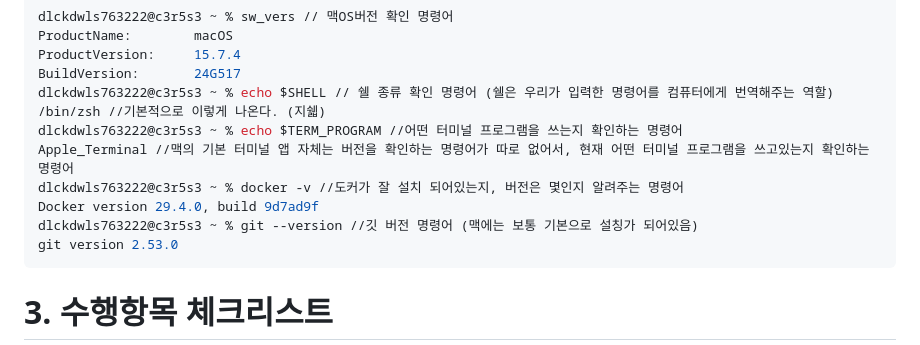
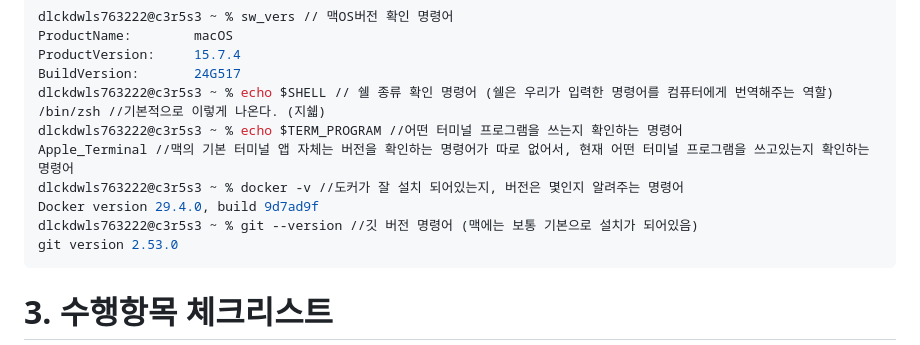
Before and after one commit to dlckdwls76/CodysseyFirstMission_E1_1, a Markdown page: README2.md, the part around the change. Drawn GitHub-style.

Commit message:
Fix typo in git version command description

````diff
--- a/README2.md
+++ b/README2.md
@@ -37,7 +37,7 @@ dlckdwls763222@c3r5s3 ~ % echo $TERM_PROGRAM //어떤 터미널 프로그램을
 Apple_Terminal //맥의 기본 터미널 앱 자체는 버전을 확인하는 명령어가 따로 없어서, 현재 어떤 터미널 프로그램을 쓰고있는지 확인하는 명령어
 dlckdwls763222@c3r5s3 ~ % docker -v //도커가 잘 설치 되어있는지, 버전은 몇인지 알려주는 명령어
 Docker version 29.4.0, build 9d7ad9f
-dlckdwls763222@c3r5s3 ~ % git --version //깃 버전 명령어 (맥에는 보통 기본으로 설칭가 되어있음)
+dlckdwls763222@c3r5s3 ~ % git --version //깃 버전 명령어 (맥에는 보통 기본으로 설치가 되어있음)
 git version 2.53.0
 ```
 
````
